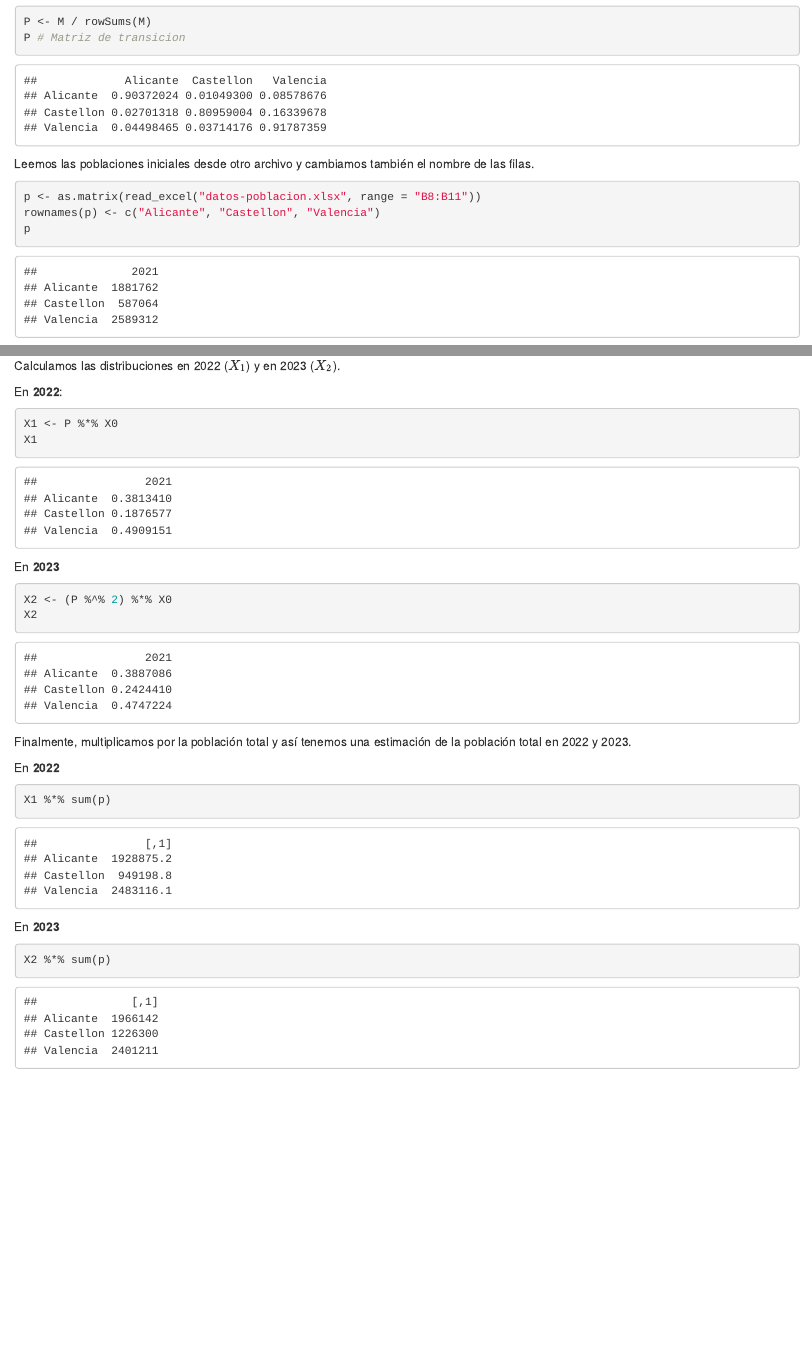
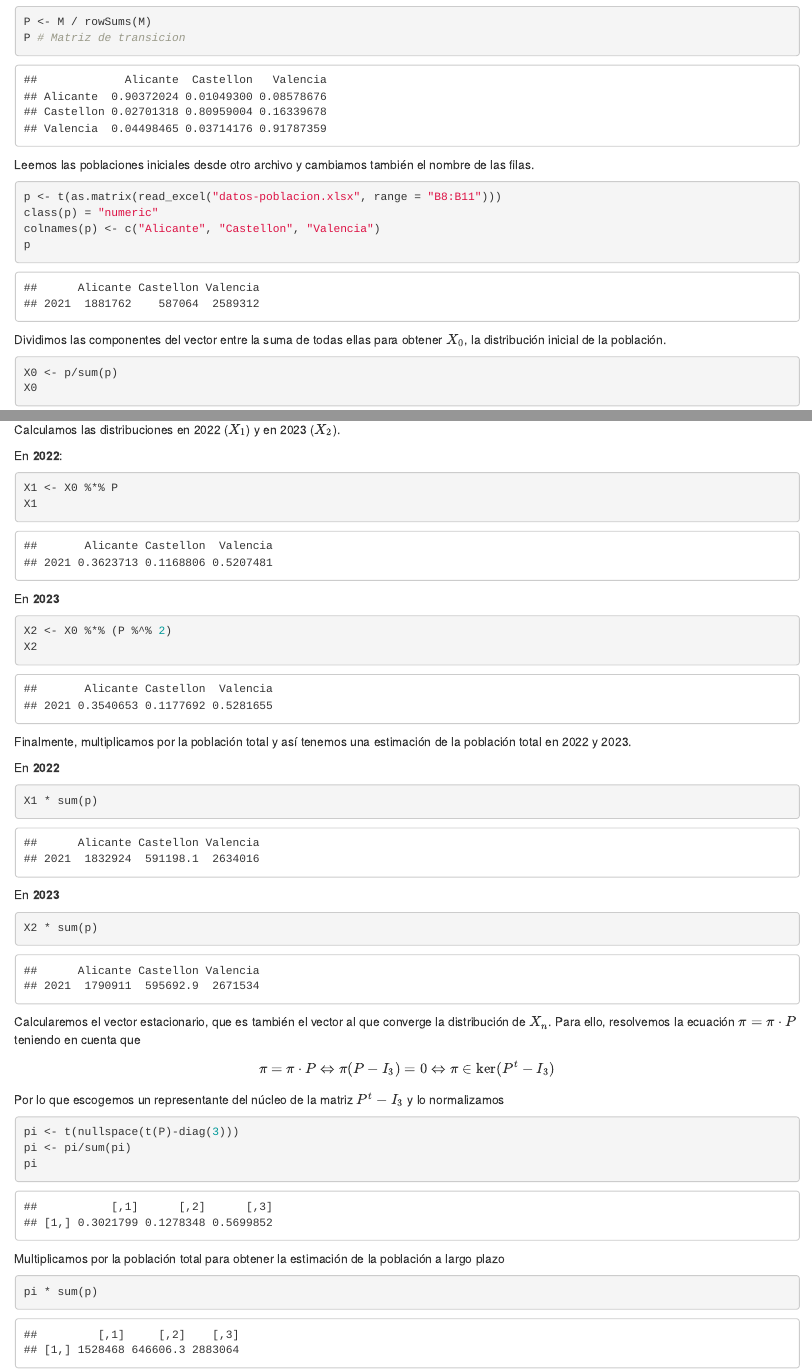
Before and after one commit to JAntonioVR/Polinomios-Ortogonales, an R Markdown document (software/ejemplo-migraciones.Rmd): the page in a window 1100 px wide, from 530 px down before the commit and from 540 px down after it, so that both start at the same text, and a second part further down, joined at a grey line. The pictures show the output file software/ejemplo-migraciones.html that the author committed with the source, opened offline.

Commit message:
Pongo bonito el archivo R

````diff
--- a/software/ejemplo-migraciones.Rmd
+++ b/software/ejemplo-migraciones.Rmd
@@ -32,8 +33,9 @@ P # Matriz de transicion
 Leemos las poblaciones iniciales desde otro archivo y cambiamos también el nombre de las filas.
 
 ```{r}
-p <- as.matrix(read_excel("datos-poblacion.xlsx", range = "B8:B11"))
-rownames(p) <- c("Alicante", "Castellon", "Valencia")
+p <- t(as.matrix(read_excel("datos-poblacion.xlsx", range = "B8:B11")))
+class(p) = "numeric"
+colnames(p) <- c("Alicante", "Castellon", "Valencia")
 p
 
 ```
@@ -50,13 +52,13 @@ Calculamos las distribuciones en 2022 ($X_1$) y en 2023 ($X_2$).
 
 En **2022**:
 ```{r}
-X1 <- P %*% X0
+X1 <- X0 %*% P
 X1
 ```
 
 En **2023**
 ```{r}
-X2 <- (P %^% 2) %*% X0
+X2 <- X0 %*% (P %^% 2)
 X2
 ```
 
@@ -64,10 +66,15 @@ Finalmente, multiplicamos por la población total y así tenemos una estimación
 
 En **2022**
 ```{r}
-X1 %*% sum(p)
+X1 * sum(p)
 ```
 
 En **2023**
 ```{r}
-X2 %*% sum(p)
+X2 * sum(p)
 ```
+Calcularemos el vector estacionario, que es también el vector al que converge la distribución de $X_n$. Para ello, resolvemos la ecuación $\pi=\pi\cdot P$ teniendo en cuenta que
+$$
+\pi = \pi \cdot P \Leftrightarrow \pi(P-I_3)=0\Leftrightarrow \pi \in \ker(P^t-I_3)
+$$
+Por lo que escogemos un representante del núcleo de la matriz $P^t-I_3$ y lo normalizamos
@@ -74 +82,4 @@ X2 %*% sum(p)
 ```{r}
+pi <- t(nullspace(t(P)-diag(3)))
+pi <- pi/sum(pi)
+pi
@@ -79 +86,6 @@ X0 %*% S%*%Dn%*%invS
 ```
+Multiplicamos por la población total para obtener la estimación de la población a largo plazo
+
+```{r}
+pi * sum(p)
+```
````
Also changed, not shown: software/ejemplo-migraciones.html, software/ejemplo-migraciones.Rmd (8 more changed lines).
